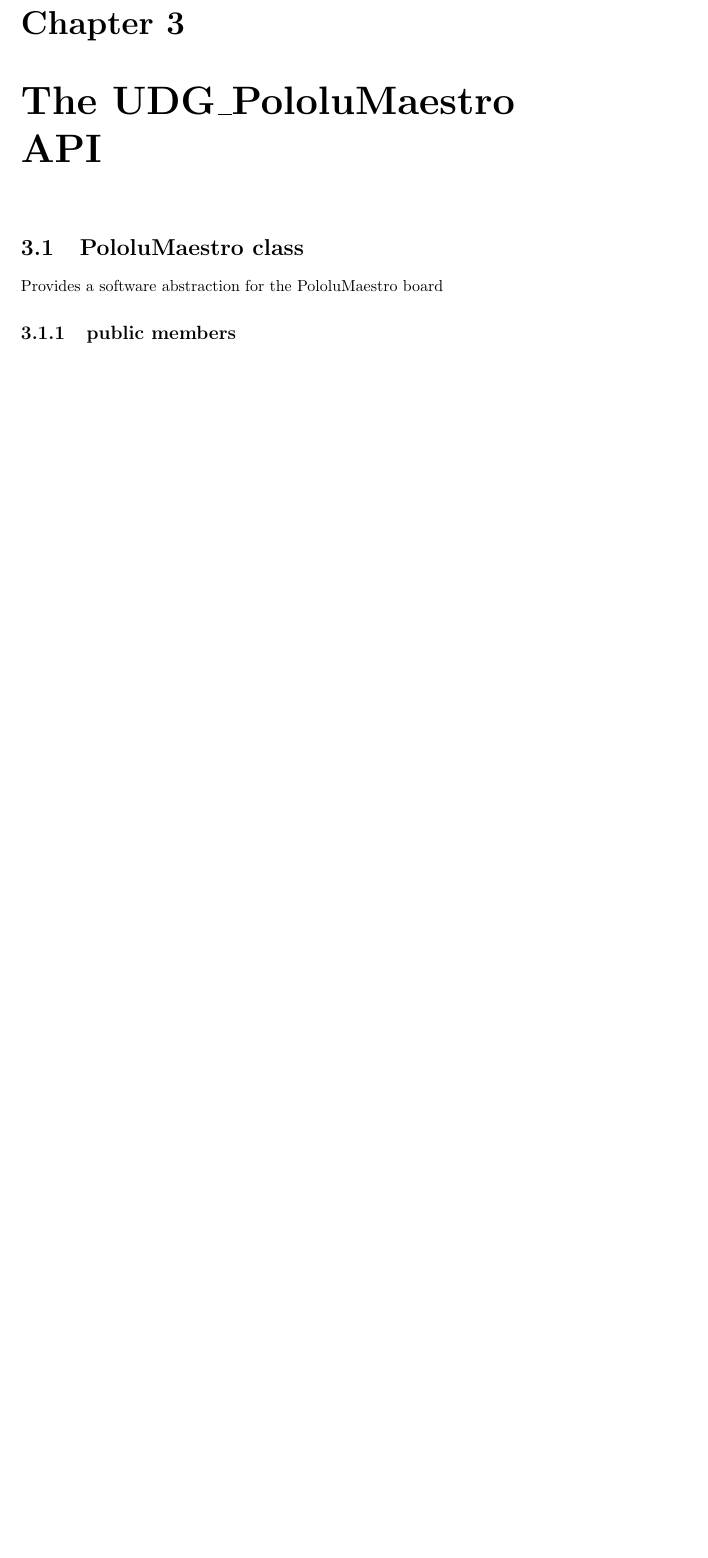
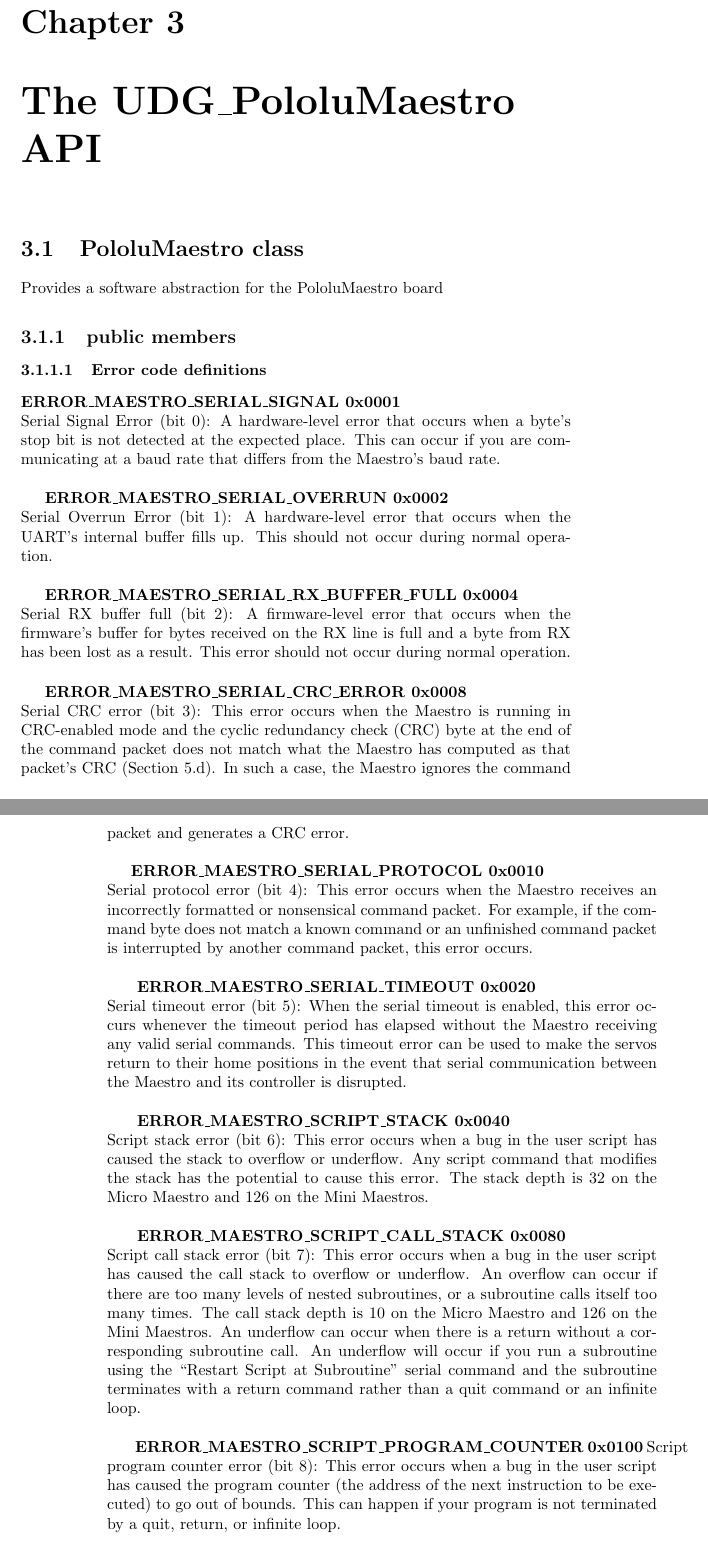
Before and after one commit to omararod/UDG_PololuMaestro, a LaTeX thesis (ServoControl/DocsSource/UDG_PololuMaestro_UserGuide.tex): part of page 11 of 20 before the commit and two parts of pages 11 and 12 of 22 after it, the two joined at a grey line, cut so that both start at the same text, the shorter picture padded with empty space. Compiled offline with pdfLaTeX.

Commit message:
new functions
added GoHome() , GetErrors() and error code definitions to the source
code and the documentation

```diff
--- a/ServoControl/DocsSource/UDG_PololuMaestro_UserGuide.tex
+++ b/ServoControl/DocsSource/UDG_PololuMaestro_UserGuide.tex
@@ -63,7 +63,34 @@
 Provides a software abstraction for the PololuMaestro board
 
 \subsection{public members}
+\subsubsection{Error code definitions}
+\label{sec:errorCodes}
+\textbf{ERROR\_MAESTRO\_SERIAL\_SIGNAL 0x0001}\\
+Serial Signal Error (bit 0): A hardware-level error that occurs when a byte’s stop bit is not detected at the expected place. This can occur if you are communicating at a baud rate that differs from the Maestro’s baud rate.\\
 
+\textbf{ERROR\_MAESTRO\_SERIAL\_OVERRUN 0x0002}\\
+Serial Overrun Error (bit 1): A hardware-level error that occurs when the UART’s internal buffer fills up. This should not occur during normal operation.\\
+
+\textbf{ERROR\_MAESTRO\_SERIAL\_RX\_BUFFER\_FULL 0x0004}\\
+Serial RX buffer full (bit 2): A firmware-level error that occurs when the firmware’s buffer for bytes received on the RX line is full and a byte from RX has been lost as a result. This error should not occur during normal operation.\\
+
+\textbf{ERROR\_MAESTRO\_SERIAL\_CRC\_ERROR 0x0008}\\
+Serial CRC error (bit 3): This error occurs when the Maestro is running in CRC-enabled mode and the cyclic redundancy check (CRC) byte at the end of the command packet does not match what the Maestro has computed as that packet’s CRC (Section 5.d). In such a case, the Maestro ignores the command packet and generates a CRC error.\\
+
+\textbf{ERROR\_MAESTRO\_SERIAL\_PROTOCOL 0x0010}\\
+Serial protocol error (bit 4): This error occurs when the Maestro receives an incorrectly formatted or nonsensical command packet. For example, if the command byte does not match a known command or an unfinished command packet is interrupted by another command packet, this error occurs.\\
+
+\textbf{ ERROR\_MAESTRO\_SERIAL\_TIMEOUT 0x0020}\\
+Serial timeout error (bit 5): When the serial timeout is enabled, this error occurs whenever the timeout period has elapsed without the Maestro receiving any valid serial commands. This timeout error can be used to make the servos return to their home positions in the event that serial communication between the Maestro and its controller is disrupted.\\
+
+\textbf{ ERROR\_MAESTRO\_SCRIPT\_STACK 0x0040}\\
+Script stack error (bit 6): This error occurs when a bug in the user script has caused the stack to overflow or underflow. Any script command that modifies the stack has the potential to cause this error. The stack depth is 32 on the Micro Maestro and 126 on the Mini Maestros.\\
+
+\textbf{ ERROR\_MAESTRO\_SCRIPT\_CALL\_STACK 0x0080}\\
+Script call stack error (bit 7): This error occurs when a bug in the user script has caused the call stack to overflow or underflow. An overflow can occur if there are too many levels of nested subroutines, or a subroutine calls itself too many times. The call stack depth is 10 on the Micro Maestro and 126 on the Mini Maestros. An underflow can occur when there is a return without a corresponding subroutine call. An underflow will occur if you run a subroutine using the “Restart Script at Subroutine” serial command and the subroutine terminates with a return command rather than a quit command or an infinite loop.\\
+
+\textbf{ ERROR\_MAESTRO\_SCRIPT\_PROGRAM\_COUNTER 0x0100}
+Script program counter error (bit 8): This error occurs when a bug in the user script has caused the program counter (the address of the next instruction to be executed) to go out of bounds. This can happen if your program is not terminated by a quit, return, or infinite loop.
 \subsubsection{PololuMaestro(HANDLE fd)}
 \label{sec:constructor1}
 This constructor method initializes the PololuMaestro using the provided Serial Port descriptor. By default, the number of channels is set to 18 (assumes Pololu Maestro 18 board). For a different number of channels, use PololuMaestro(HANDLE, int).
```
Also changed, not shown: ServoControl/DocsSource/UDG_PololuMaestro_UserGuide.pdf, ServoControl/DocsSource/UDG_PololuMaestro_UserGuide.tex (10 more changed lines), 7 other files.
